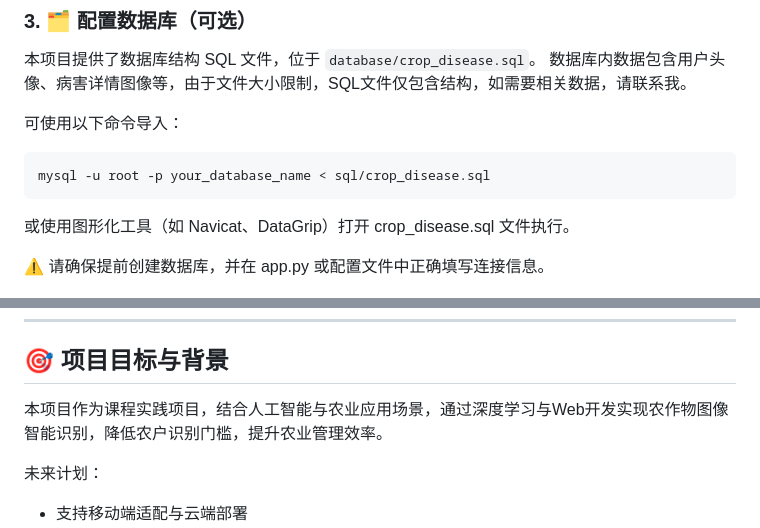
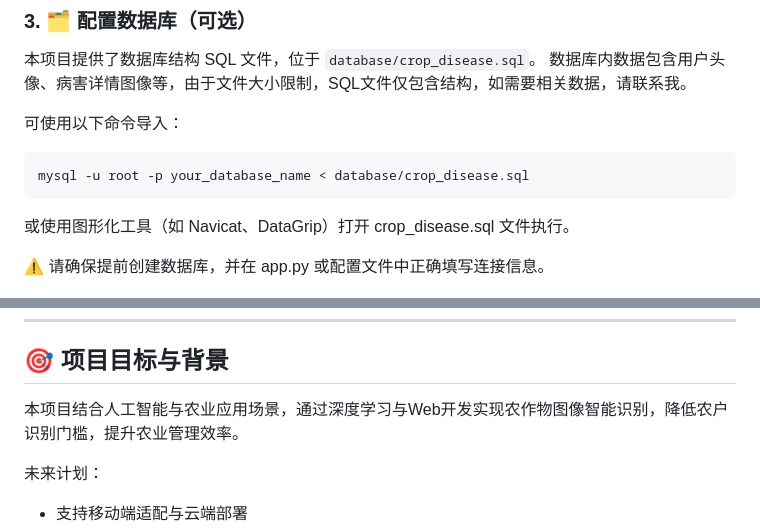
Before and after one commit to motuuan/CropDiseaseMaster, a Markdown page: README.md, 2 parts joined by grey strips. Drawn GitHub-style.

````diff
--- a/README.md
+++ b/README.md
@@ -53,7 +53,7 @@ pip install -r requirements.txt
 可使用以下命令导入：
 
 ```bash
-mysql -u root -p your_database_name < sql/crop_disease.sql
+mysql -u root -p your_database_name < database/crop_disease.sql
 ```
 或使用图形化工具（如 Navicat、DataGrip）打开 crop_disease.sql 文件执行。
 
@@ -93,7 +93,7 @@ GraduateProject/
 
 ## 🎯 项目目标与背景
 
-本项目作为课程实践项目，结合人工智能与农业应用场景，通过深度学习与Web开发实现农作物图像智能识别，降低农户识别门槛，提升农业管理效率。
+本项目结合人工智能与农业应用场景，通过深度学习与Web开发实现农作物图像智能识别，降低农户识别门槛，提升农业管理效率。
 
 未来计划：
 
````
